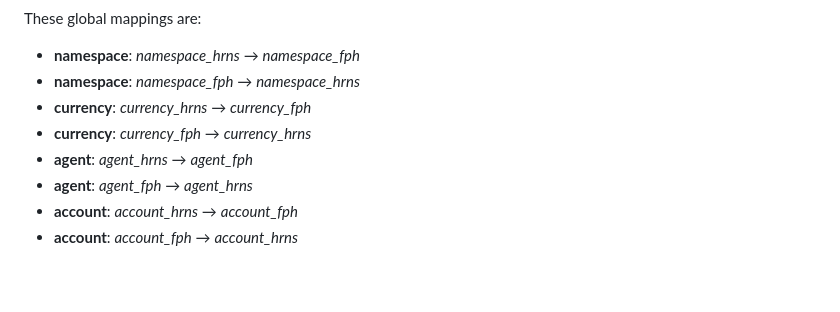
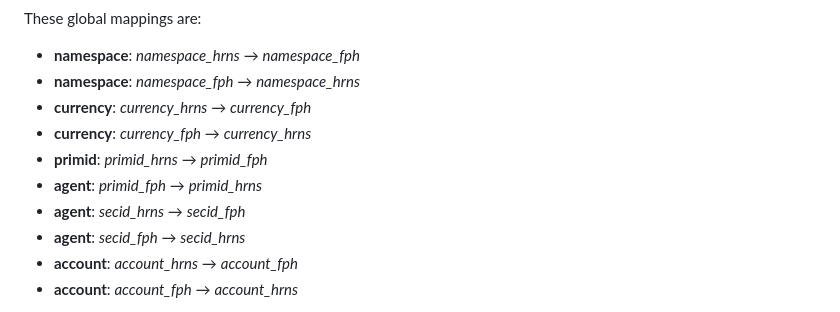
Before and after one commit to jethro-swan/SLATE, a Markdown page: README.md, the part around the change. Drawn GitHub-style; blank space fills up the shorter version.

Commit message:
Update README.md
---

```diff
--- a/README.md
+++ b/README.md
@@ -41,8 +41,10 @@ These global mappings are:
   - **namespace**: _namespace_fph_ &rarr; _namespace_hrns_
   - **currency**: _currency_hrns_ &rarr; _currency_fph_
   - **currency**: _currency_fph_ &rarr; _currency_hrns_
-  - **agent**: _agent_hrns_ &rarr; _agent_fph_
-  - **agent**: _agent_fph_ &rarr; _agent_hrns_
+  - **primid**: _primid_hrns_ &rarr; _primid_fph_
+  - **agent**: _primid_fph_ &rarr; _primid_hrns_
+  - **agent**: _secid_hrns_ &rarr; _secid_fph_
+  - **agent**: _secid_fph_ &rarr; _secid_hrns_
   - **account**: _account_hrns_ &rarr; _account_fph_
   - **account**: _account_fph_ &rarr; _account_hrns_
 
```
